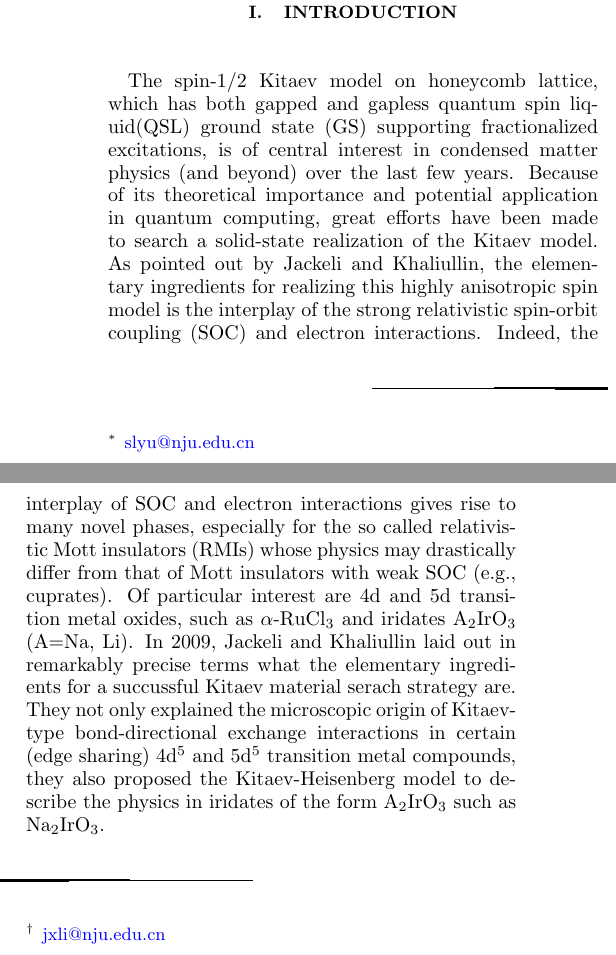
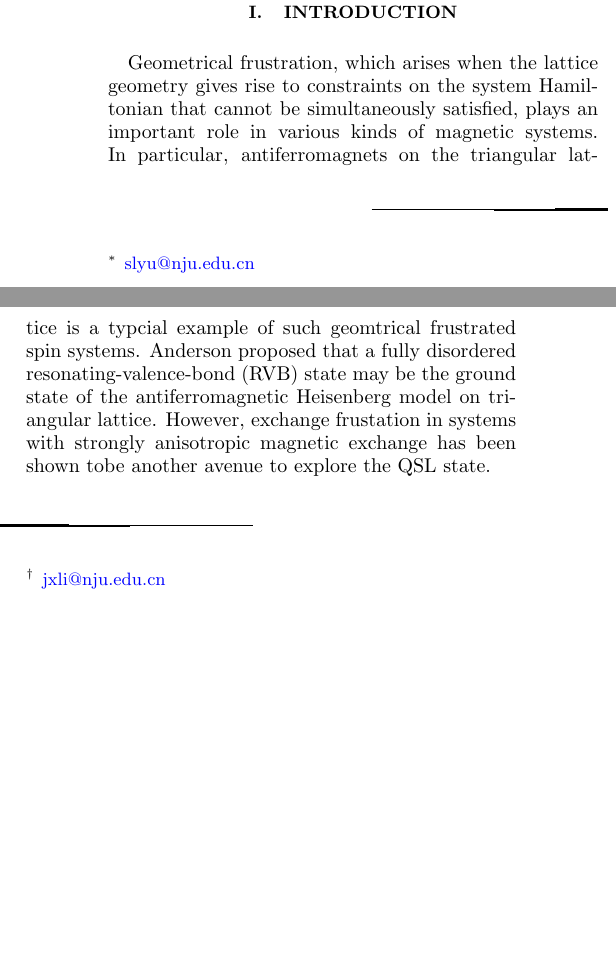
Before and after one commit to wangshiphys/JKGModel, a LaTeX paper (paper/paper.tex): two parts of the columns of the page, joined at a grey line, cut so that both start at the same text, the shorter picture padded with empty space. Compiled offline with pdfLaTeX.

Commit message:
20191204 10:58

```diff
--- a/paper/paper.tex
+++ b/paper/paper.tex
@@ -28,7 +28,6 @@ The abstract of this article. Left blank currently.
 \maketitle
 
 \section{Introduction}
-The spin-1/2 Kitaev model on honeycomb lattice, which has both gapped and gapless quantum spin liquid(QSL) ground state (GS) supporting fractionalized excitations, is of central interest in condensed matter physics (and beyond) over the last few years. Because of its theoretical importance and potential application in quantum computing, great efforts have been made to search a solid-state realization of the Kitaev model. As pointed out by Jackeli and Khaliullin, the elementary ingredients for realizing this highly anisotropic spin model is the interplay of the strong relativistic spin-orbit coupling (SOC) and electron interactions. Indeed, the interplay of SOC and electron interactions gives rise to many novel phases, especially for the so called relativistic Mott insulators (RMIs) whose physics may drastically differ from that of Mott insulators with weak SOC (e.g., cuprates). Of particular interest are 4d and 5d transition metal oxides, such as $\alpha$-RuCl$_3$ and iridates A$_2$IrO$_3$ (A=Na, Li).
-In 2009, Jackeli and Khaliullin laid out in remarkably precise terms what the elementary ingredients for a succussful Kitaev material serach strategy are. They not only explained the microscopic origin of Kitaev-type bond-directional exchange interactions in certain (edge sharing) 4d$^5$ and 5d$^5$ transition metal compounds, they also proposed the Kitaev-Heisenberg model to describe the physics in iridates of the form A$_2$IrO$_3$ such as Na$_2$IrO$_3$.
+Geometrical frustration, which arises when the lattice geometry gives rise to constraints on the system Hamiltonian that cannot be simultaneously satisfied, plays an important role in various kinds of magnetic systems. In particular, antiferromagnets on the triangular lattice is a typcial example of such geomtrical frustrated spin systems. Anderson proposed that a fully disordered resonating-valence-bond (RVB) state may be the ground state of the antiferromagnetic Heisenberg model on triangular lattice. However, exchange frustation in systems with strongly anisotropic magnetic exchange has been shown  tobe another avenue to explore the QSL state.
 
 \end{document}
```
